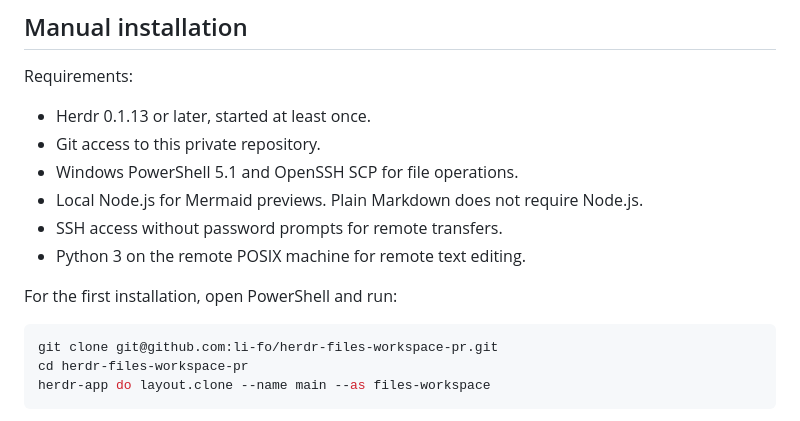
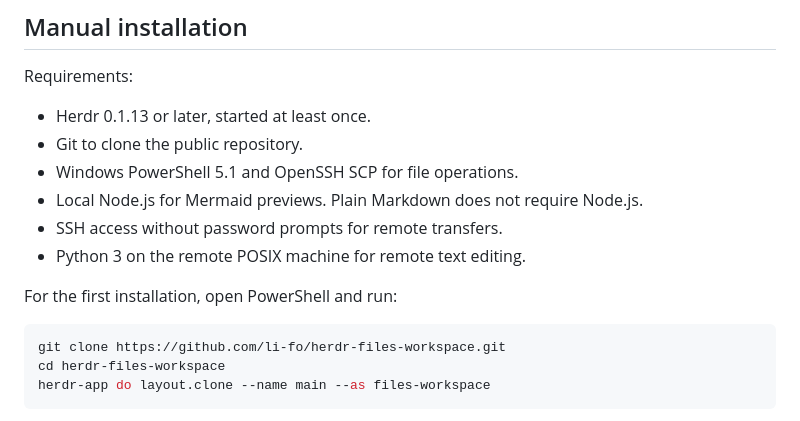
Before and after one commit to li-fo/herdr-files-workspace, a Markdown page: WINDOWS.md, the part around the change. Rendered like a GitHub page.

````diff
--- a/WINDOWS.md
+++ b/WINDOWS.md
@@ -14,7 +14,7 @@ It preserves any different selection color that you configured. Use Herdr
 Requirements:
 
 - Herdr 0.1.13 or later, started at least once.
-- Git access to this private repository.
+- Git to clone the public repository.
 - Windows PowerShell 5.1 and OpenSSH SCP for file operations.
 - Local Node.js for Mermaid previews. Plain Markdown does not require Node.js.
 - SSH access without password prompts for remote transfers.
@@ -23,8 +23,8 @@ Requirements:
 For the first installation, open PowerShell and run:
 
 ```powershell
-git clone git@github.com:li-fo/herdr-files-workspace-pr.git
-cd herdr-files-workspace-pr
+git clone https://github.com/li-fo/herdr-files-workspace.git
+cd herdr-files-workspace
 herdr-app do layout.clone --name main --as files-workspace
 ```
 
````
Also changed, not shown: README.md (+7 -2 lines), docs/images/files-workspace-preview.png (added).
